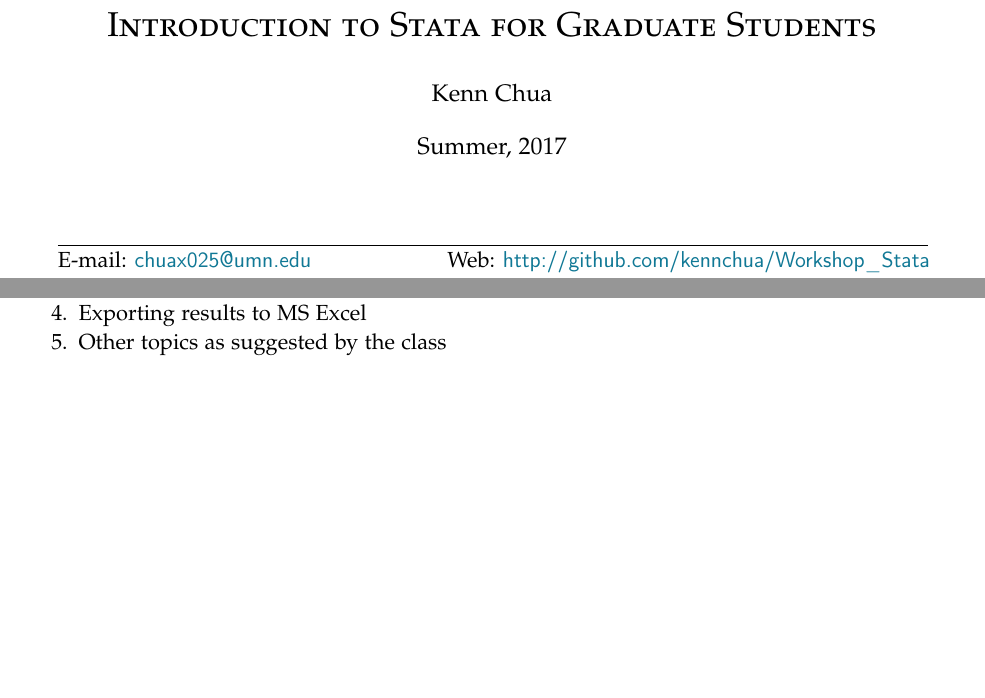
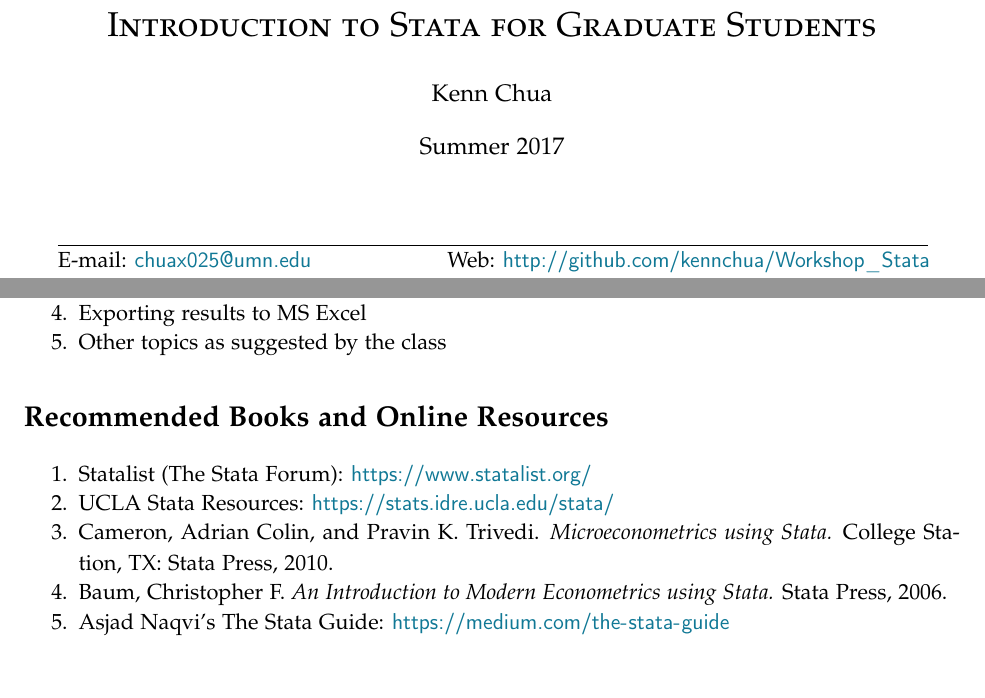
Before and after one commit to kennchua/Workshop_Stata, a LaTeX document (Syllabus/Syllabus.tex): two parts of pages 1 and 3 of 3, joined at a grey line, cut so that both start at the same text. Compiled offline with pdfLaTeX.

Commit message:
update syllabus

```diff
--- a/Syllabus/Syllabus.tex
+++ b/Syllabus/Syllabus.tex
@@ -59,7 +59,7 @@
 
 \title{\textsc{Introduction to Stata for Graduate Students}}
 \author{Kenn Chua}
-\date{Summer, 2017}
+\date{Summer 2017}
 
 
 
@@ -205,4 +205,18 @@ Apart from daily attendance and completion of in-class exercises, no assignments
 \item Other topics as suggested by the class
 \end{enumerate}
 
+% Fifth Section %%%%%%%%%%%%%%%%%%%%%%%%%%%%%%%%%%%%%%%%%%%
+
+\section*{Recommended Books and Online Resources}
+\begin{enumerate}
+\setlength\itemsep{-0.5em}
+\item Statalist (The Stata Forum): \href{https://www.statalist.org/}{{\nolinkurl{https://www.statalist.org/}}}
+\item UCLA Stata Resources: \href{https://stats.idre.ucla.edu/stata/ }{{\nolinkurl{https://stats.idre.ucla.edu/stata/}}}
+\item Cameron, Adrian Colin, and Pravin K. Trivedi.  \emph{Microeconometrics using Stata. }College Station, TX: Stata Press,  2010.
+\item Baum, Christopher F.  \emph{An Introduction to Modern Econometrics using Stata.} Stata Press,  2006.
+\item Asjad Naqvi's The Stata Guide: \href{https://medium.com/the-stata-guide}{{\nolinkurl{https://medium.com/the-stata-guide}}}
+\end{enumerate}
+
+
+
 \end{document}
```
Also changed, not shown: Syllabus/Syllabus.pdf, Syllabus/Syllabus.tex (2 more changed lines).
